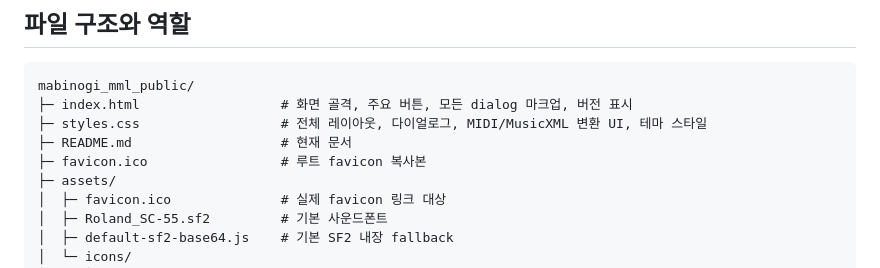
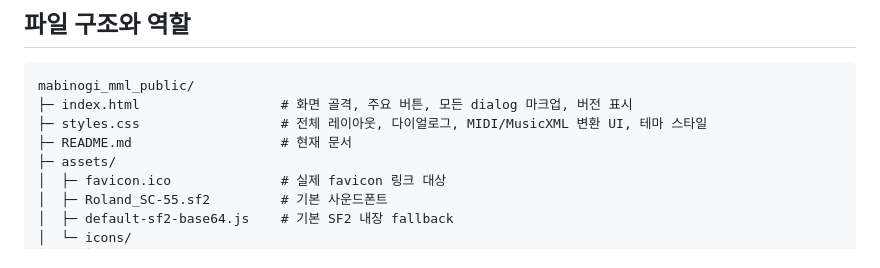
Before and after one commit to stardust-repo/mobibard, a Markdown page: player/README.md, the part around the change. Drawn GitHub-style.

Commit message:
icon 삭재에 따라 내용 변경

```diff
--- a/player/README.md
+++ b/player/README.md
@@ -28,7 +28,6 @@ mabinogi_mml_public/
 ├─ index.html                  # 화면 골격, 주요 버튼, 모든 dialog 마크업, 버전 표시
 ├─ styles.css                  # 전체 레이아웃, 다이얼로그, MIDI/MusicXML 변환 UI, 테마 스타일
 ├─ README.md                   # 현재 문서
-├─ favicon.ico                 # 루트 favicon 복사본
 ├─ assets/
 │  ├─ favicon.ico              # 실제 favicon 링크 대상
 │  ├─ Roland_SC-55.sf2         # 기본 사운드폰트
```
